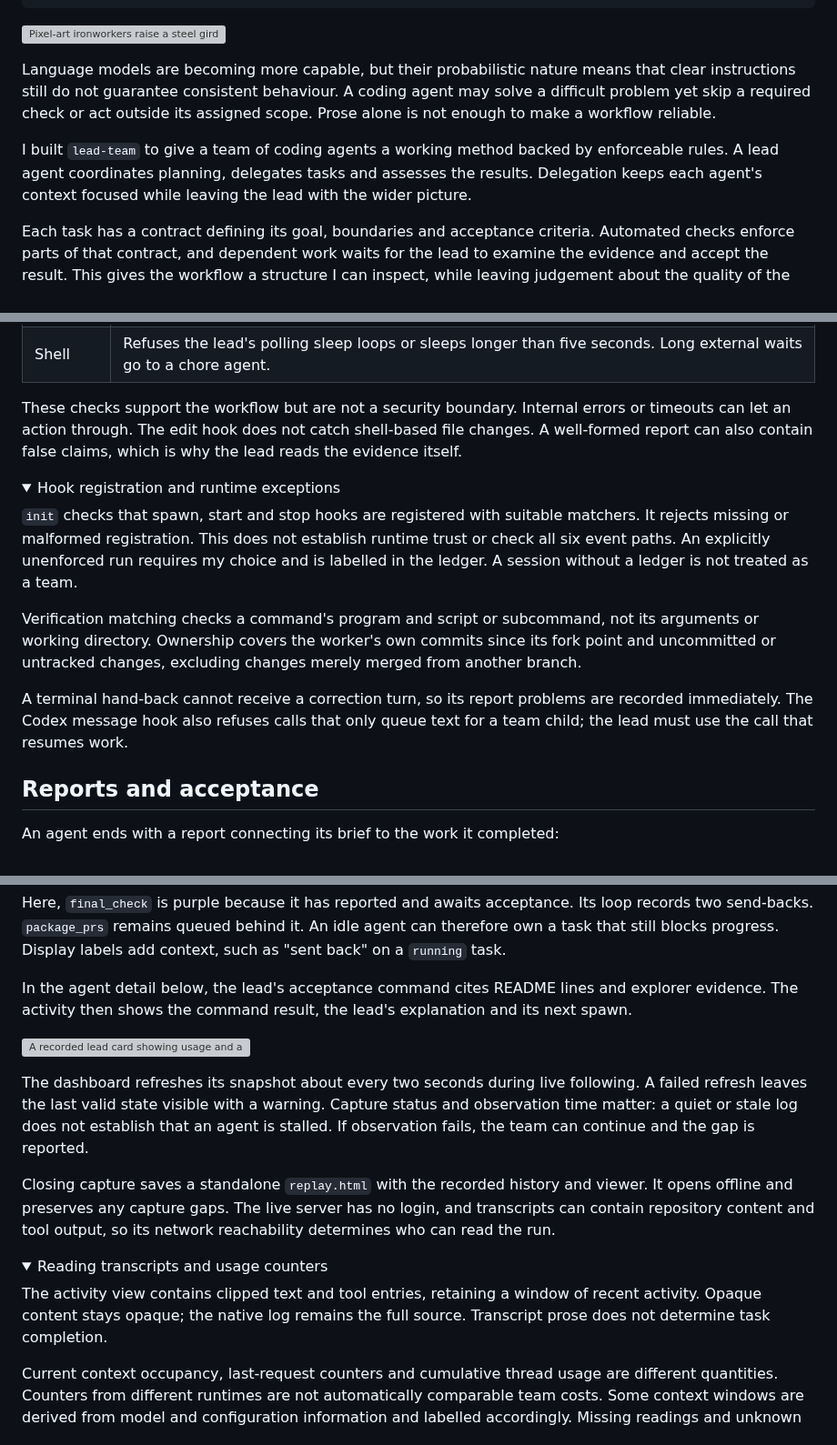
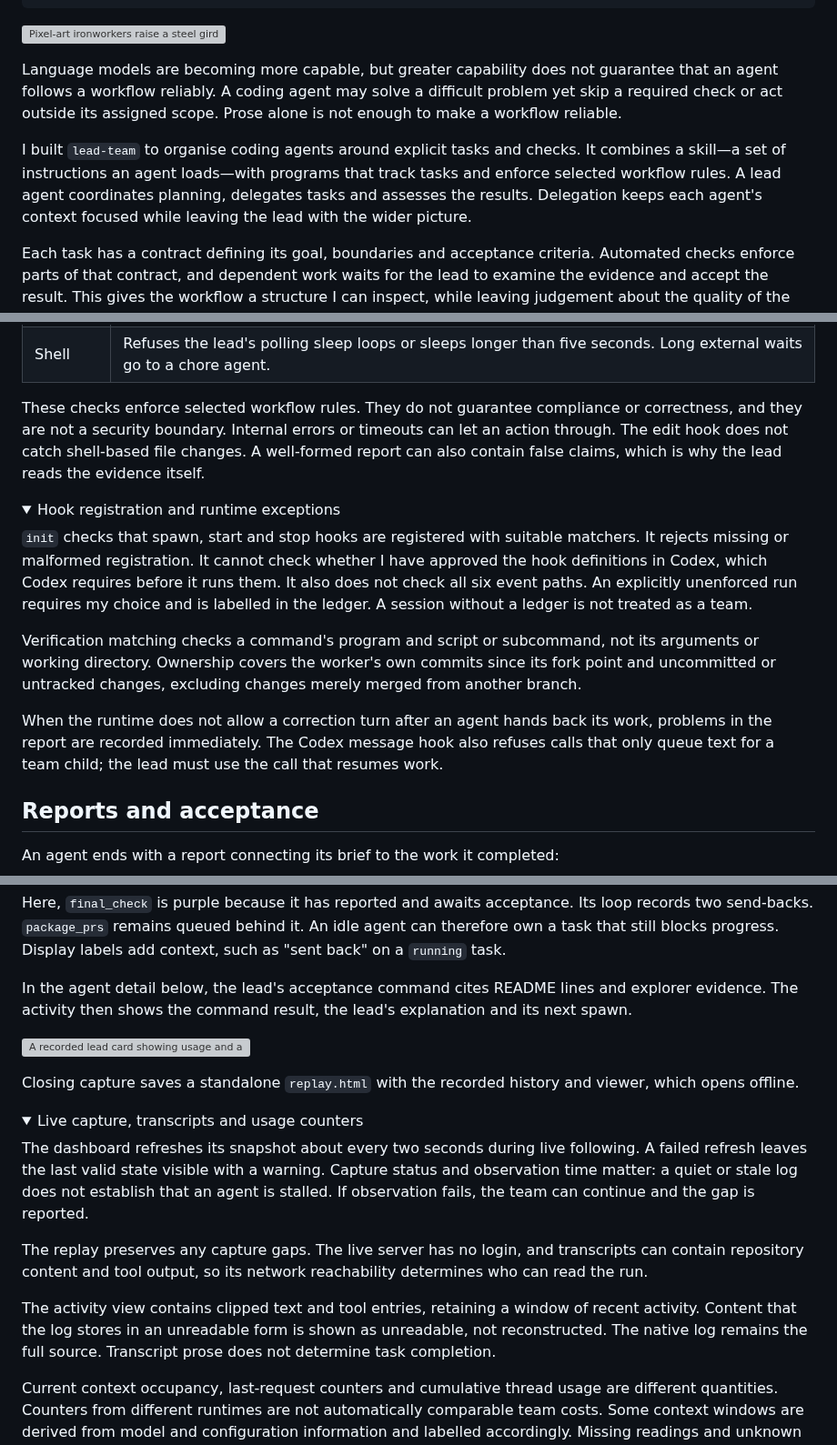
Before and after one commit to famesjranko/blog, a Markdown page: content/ai-engineering/lead-team.md, 3 parts joined by grey strips. Shown at 91% size. GitHub-like rendering; folded sections open; grey boxes are pictures that could not be loaded.

Commit message:
content: define lead-team and plain-word the dense passages

```diff
--- a/content/ai-engineering/lead-team.md
+++ b/content/ai-engineering/lead-team.md
@@ -14,9 +14,9 @@ topics:
 
 ![Pixel-art ironworkers raise a steel girder on an unfinished skyscraper frame at sunset while others rest on a beam above the city](/img/ai-engineering/lead-team/cover.jpg)
 
-Language models are becoming more capable, but their probabilistic nature means that clear instructions still do not guarantee consistent behaviour. A coding agent may solve a difficult problem yet skip a required check or act outside its assigned scope. Prose alone is not enough to make a workflow reliable.
+Language models are becoming more capable, but greater capability does not guarantee that an agent follows a workflow reliably. A coding agent may solve a difficult problem yet skip a required check or act outside its assigned scope. Prose alone is not enough to make a workflow reliable.
 
-I built `lead-team` to give a team of coding agents a working method backed by enforceable rules. A lead agent coordinates planning, delegates tasks and assesses the results. Delegation keeps each agent's context focused while leaving the lead with the wider picture.
+I built `lead-team` to organise coding agents around explicit tasks and checks. It combines a skill—a set of instructions an agent loads—with programs that track tasks and enforce selected workflow rules. A lead agent coordinates planning, delegates tasks and assesses the results. Delegation keeps each agent's context focused while leaving the lead with the wider picture.
 
 Each task has a contract defining its goal, boundaries and acceptance criteria. Automated checks enforce parts of that contract, and dependent work waits for the lead to examine the evidence and accept the result. This gives the workflow a structure I can inspect, while leaving judgement about the quality of the work with the lead.
 
@@ -86,16 +86,16 @@ A hook is a program the runtime calls around an event, such as an agent spawn or
 | Message | Requires a running task before resuming its agent. New work needs a new task. |
 | Shell | Refuses the lead's polling sleep loops or sleeps longer than five seconds. Long external waits go to a chore agent. |
 
-These checks support the workflow but are not a security boundary. Internal errors or timeouts can let an action through. The edit hook does not catch shell-based file changes. A well-formed report can also contain false claims, which is why the lead reads the evidence itself.
+These checks enforce selected workflow rules. They do not guarantee compliance or correctness, and they are not a security boundary. Internal errors or timeouts can let an action through. The edit hook does not catch shell-based file changes. A well-formed report can also contain false claims, which is why the lead reads the evidence itself.
 
 <details class="team-note">
 <summary>Hook registration and runtime exceptions</summary>
 
-`init` checks that spawn, start and stop hooks are registered with suitable matchers. It rejects missing or malformed registration. This does not establish runtime trust or check all six event paths. An explicitly unenforced run requires my choice and is labelled in the ledger. A session without a ledger is not treated as a team.
+`init` checks that spawn, start and stop hooks are registered with suitable matchers. It rejects missing or malformed registration. It cannot check whether I have approved the hook definitions in Codex, which Codex requires before it runs them. It also does not check all six event paths. An explicitly unenforced run requires my choice and is labelled in the ledger. A session without a ledger is not treated as a team.
 
 Verification matching checks a command's program and script or subcommand, not its arguments or working directory. Ownership covers the worker's own commits since its fork point and uncommitted or untracked changes, excluding changes merely merged from another branch.
 
-A terminal hand-back cannot receive a correction turn, so its report problems are recorded immediately. The Codex message hook also refuses calls that only queue text for a team child; the lead must use the call that resumes work.
+When the runtime does not allow a correction turn after an agent hands back its work, problems in the report are recorded immediately. The Codex message hook also refuses calls that only queue text for a team child; the lead must use the call that resumes work.
 
 </details>
 
@@ -173,14 +173,16 @@ In the agent detail below, the lead's acceptance command cites README lines and
 
 ![A recorded lead card showing usage and an acceptance command with its evidence note.](/img/ai-engineering/lead-team/lead-card.png "A separate recorded run. The activity view shows the acceptance command; the ledger holds the resulting task decision. [Open figure at full size](/img/ai-engineering/lead-team/lead-card.png)")
 
+Closing capture saves a standalone `replay.html` with the recorded history and viewer, which opens offline.
+
+<details class="team-note">
+<summary>Live capture, transcripts and usage counters</summary>
+
 The dashboard refreshes its snapshot about every two seconds during live following. A failed refresh leaves the last valid state visible with a warning. Capture status and observation time matter: a quiet or stale log does not establish that an agent is stalled. If observation fails, the team can continue and the gap is reported.
 
-Closing capture saves a standalone `replay.html` with the recorded history and viewer. It opens offline and preserves any capture gaps. The live server has no login, and transcripts can contain repository content and tool output, so its network reachability determines who can read the run.
+The replay preserves any capture gaps. The live server has no login, and transcripts can contain repository content and tool output, so its network reachability determines who can read the run.
 
-<details class="team-note">
-<summary>Reading transcripts and usage counters</summary>
-
-The activity view contains clipped text and tool entries, retaining a window of recent activity. Opaque content stays opaque; the native log remains the full source. Transcript prose does not determine task completion.
+The activity view contains clipped text and tool entries, retaining a window of recent activity. Content that the log stores in an unreadable form is shown as unreadable, not reconstructed. The native log remains the full source. Transcript prose does not determine task completion.
 
 Current context occupancy, last-request counters and cumulative thread usage are different quantities. Counters from different runtimes are not automatically comparable team costs. Some context windows are derived from model and configuration information and labelled accordingly. Missing readings and unknown parents are shown as missing, not estimated.
 
```
Also changed, not shown: other parts of content/ai-engineering/lead-team.md (+1 -1 lines).
